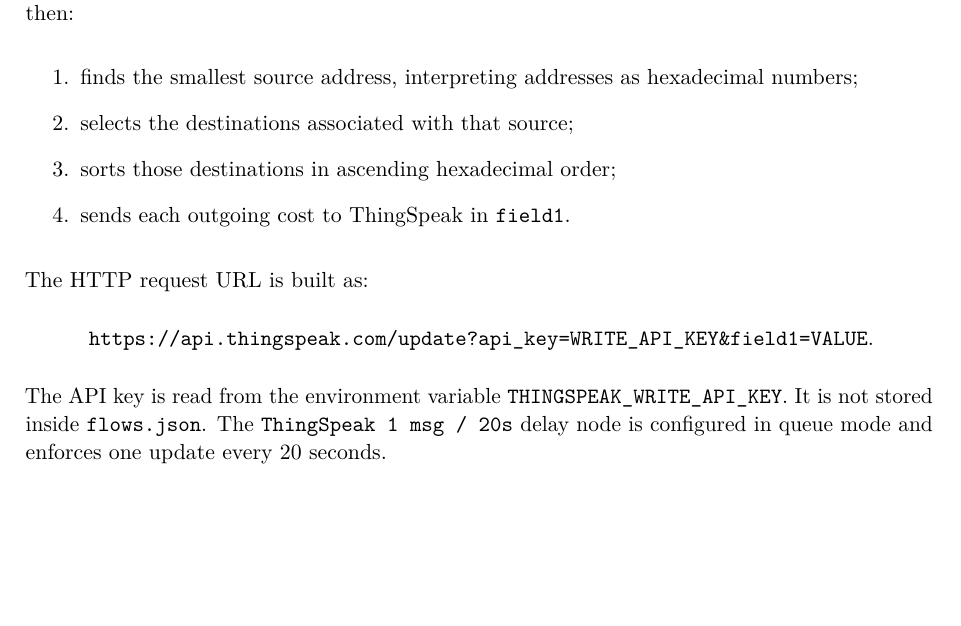
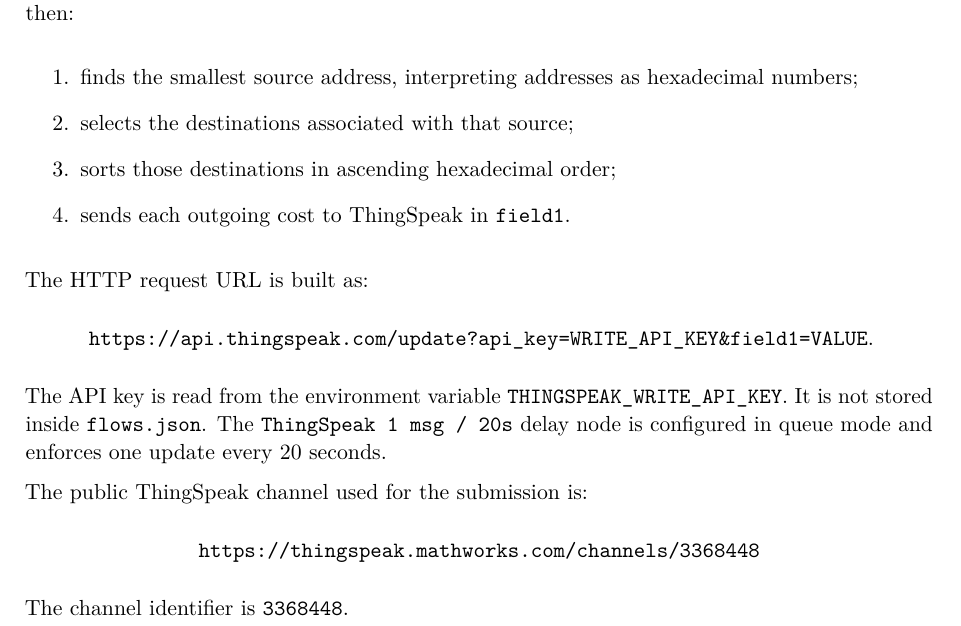
Before and after one commit to tommasonerii/IoT-challenge-3, a LaTeX document (part1/report/Challenge.tex): part of page 7 of 8, cut so that both start at the same text, the shorter picture padded with empty space. Compiled offline with pdfLaTeX.

Commit message:
final delivery

```diff
--- a/part1/report/Challenge.tex
+++ b/part1/report/Challenge.tex
@@ -317,6 +317,12 @@ The API key is read from the environment variable
 \texttt{flows.json}. The \texttt{ThingSpeak 1 msg / 20s} delay node is
 configured in queue mode and enforces one update every 20 seconds.
 
+The public ThingSpeak channel used for the submission is:
+\begin{center}
+  \texttt{https://thingspeak.mathworks.com/channels/3368448}
+\end{center}
+The channel identifier is \texttt{3368448}.
+
 \begin{figure}[H]
 \centering
 \includegraphics[width=0.86\linewidth]{report_assets/image.png}
```
Also changed, not shown: delivery/Challenge.pdf.
